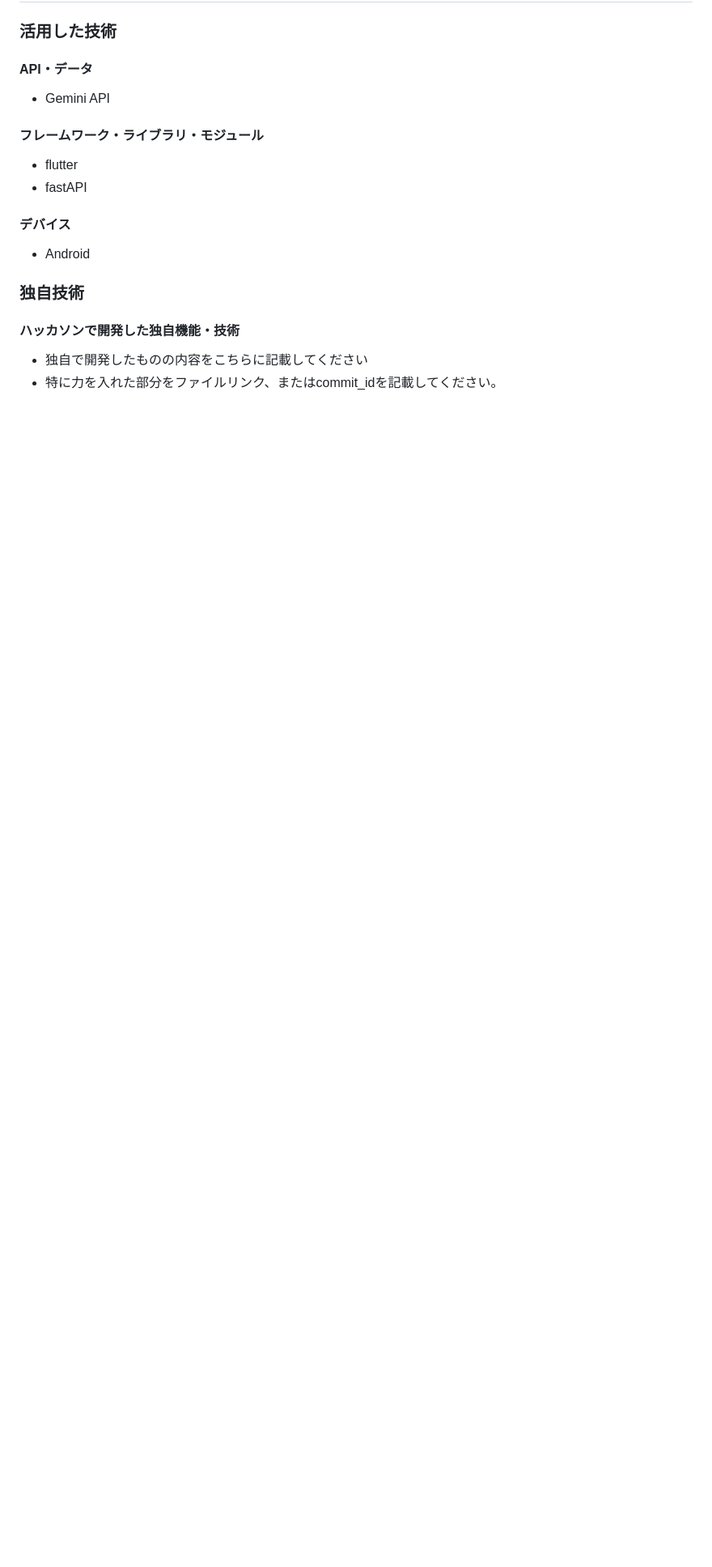
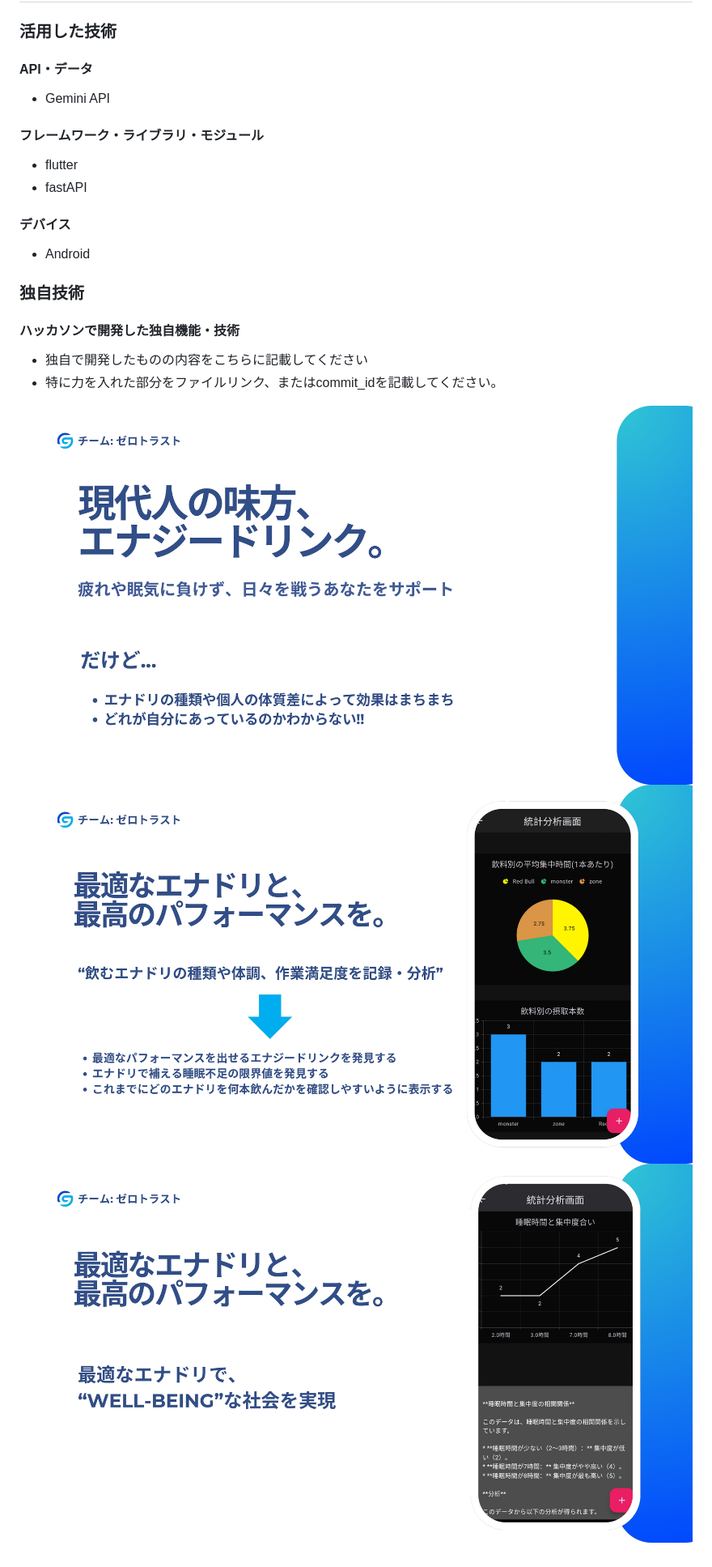
Before and after one commit to jphacks/os_2406, a Markdown page: README.md, the part around the change. Shown at 81% size. GitHub-like rendering; blank space fills up the shorter version.

```diff
--- a/README.md
+++ b/README.md
@@ -50,3 +50,7 @@
 #### ハッカソンで開発した独自機能・技術
 * 独自で開発したものの内容をこちらに記載してください
 * 特に力を入れた部分をファイルリンク、またはcommit_idを記載してください。
+
+![Test Image 2](images/slide-2_page-0001.jpg)
+![Test Image 3](images/slide-3_page-0001.jpg)
+![Test Image 4](images/slide-4_page-0001.jpg)
```
